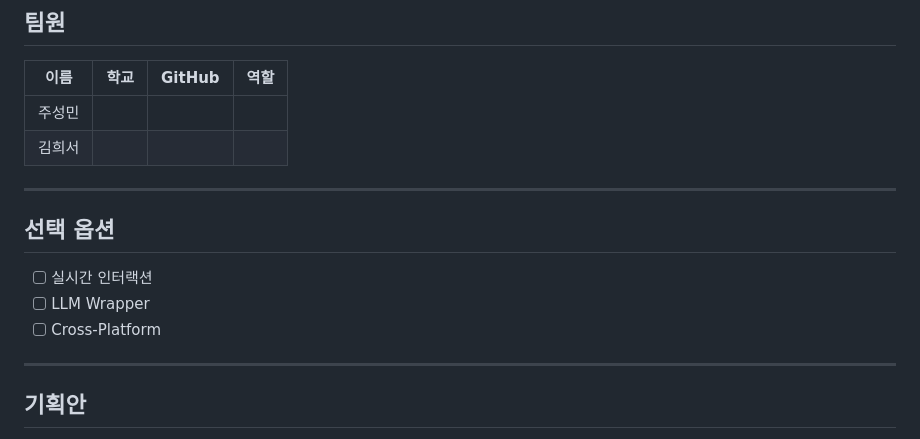
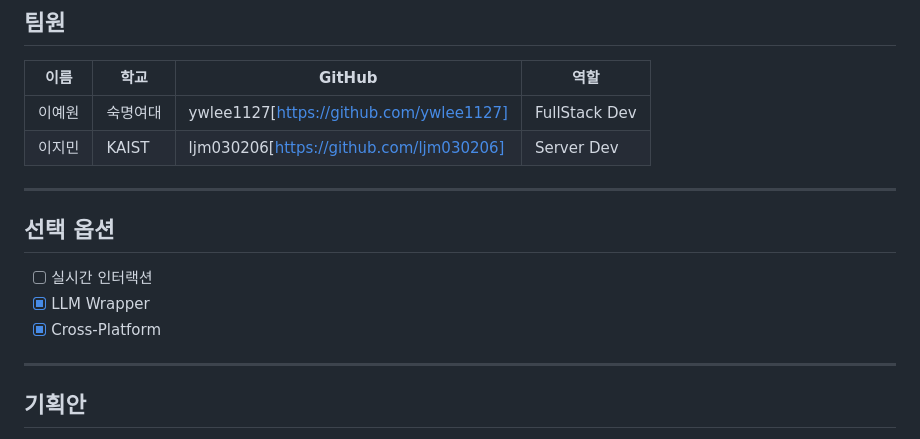
Before and after one commit to madcamp-official/26s-w2-c1-03, a Markdown page: README.md, the part around the change. GitHub-like rendering.

Commit message:
init: trip and end

```diff
--- a/README.md
+++ b/README.md
@@ -22,16 +22,16 @@
 
 | 이름 | 학교 | GitHub | 역할 |
 |---|---|---|---|
-| 주성민 |  |  |  |
-| 김희서 |  |  |  |
+| 이예원 | 숙명여대 | ywlee1127[https://github.com/ywlee1127] | FullStack Dev |
+| 이지민 | KAIST | ljm030206[https://github.com/ljm030206] | Server Dev |
 
 ---
 
 ## 선택 옵션
 
 - [ ] 실시간 인터랙션
-- [ ] LLM Wrapper
-- [ ] Cross-Platform
+- [x] LLM Wrapper
+- [x] Cross-Platform
 
 ---
 
```
